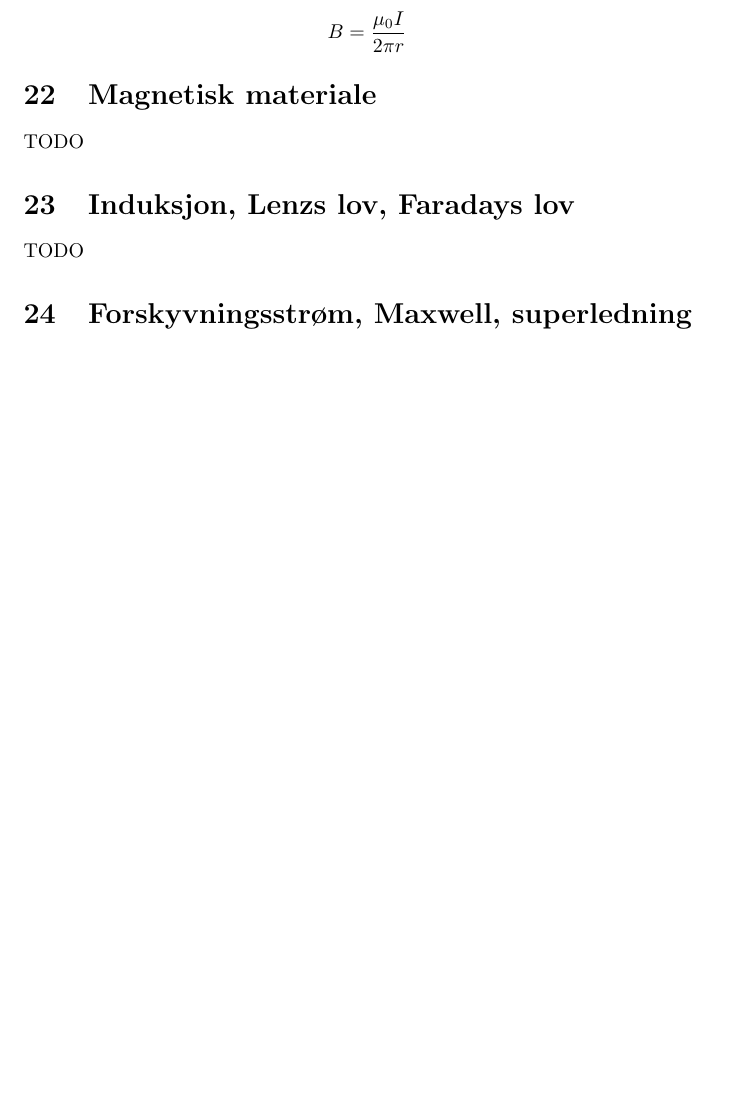
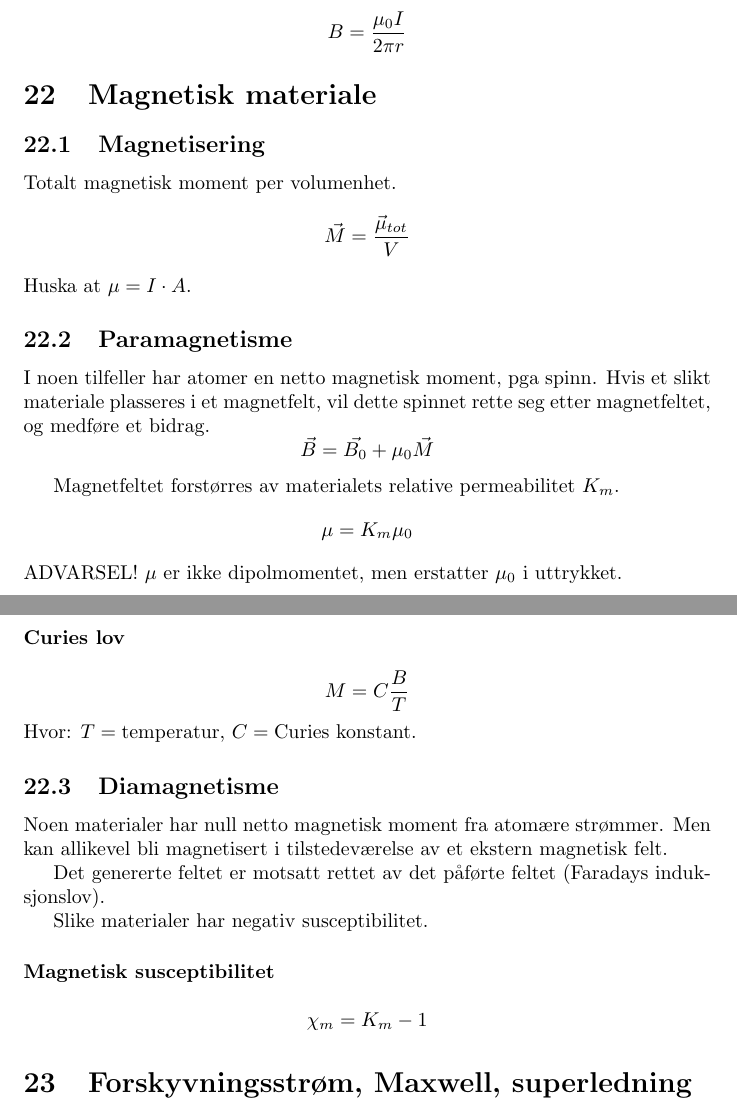
Before and after one commit to byllgrim/fys1120, a LaTeX document (fys1120.tex, which reads tex/dia.tex, tex/magnetis.tex, tex/paramag.tex): part of page 21 of 22 before the commit and two parts of pages 21 and 22 of 23 after it, the two joined at a grey line, cut so that both start at the same text, the shorter picture padded with empty space. Compiled offline with pdfLaTeX.

Commit message:
fullfør om magnetisk materiale

```diff
--- a/fys1120.tex
+++ b/fys1120.tex
@@ -126,9 +126,12 @@
     \subsection{Amperes lov}
       \input{./tex/ampere}
   \section{Magnetisk materiale}
-    TODO
-  \section{Induksjon, Lenzs lov, Faradays lov}
-    TODO
+    \subsection{Magnetisering}
+      \input{./tex/magnetis}
+    \subsection{Paramagnetisme}
+      \input{./tex/paramag}
+    \subsection{Diamagnetisme}
+      \input{./tex/dia}
   \section{Forskyvningsstrøm, Maxwell, superledning}
     TODO
   \section{Induktans, energitetthet i B-felt}
--- /dev/null
+++ b/tex/dia.tex
@@ -0,0 +1,13 @@
+Noen materialer har null netto magnetisk moment fra atomære strømmer.
+Men kan allikevel bli magnetisert i tilstedeværelse av
+et ekstern magnetisk felt.
+
+Det genererte feltet er motsatt rettet av det påførte feltet
+(Faradays induksjonslov).
+
+Slike materialer har negativ susceptibilitet.
+
+
+
+\paragraph{Magnetisk susceptibilitet} \hfill \\
+$$\chi_m = K_m - 1$$
--- /dev/null
+++ b/tex/magnetis.tex
@@ -0,0 +1,3 @@
+Totalt magnetisk moment per volumenhet.
+$$\vec{M} = \frac{\vec{\mu}_{tot}}{V}$$
+Huska at $\mu = I\cdot A$.
--- /dev/null
+++ b/tex/paramag.tex
@@ -0,0 +1,14 @@
+I noen tilfeller har atomer en netto magnetisk moment, pga spinn.
+Hvis et slikt materiale plasseres i et magnetfelt,
+vil dette spinnet rette seg etter magnetfeltet, og medføre et bidrag.
+$$\vec{B} = \vec{B_0} + \mu_0\vec{M}$$
+
+Magnetfeltet forstørres av materialets relative permeabilitet $K_m$.
+$$\mu = K_m\mu_0$$
+ADVARSEL! $\mu$ er ikke dipolmomentet, men erstatter $\mu_0$ i uttrykket.
+
+
+
+\paragraph{Curies lov} \hfill \\
+$$M = C\frac{B}{T}$$
+Hvor: $T = \text{temperatur}$, $C = \text{Curies konstant}$.
```
Also changed, not shown: fys1120.pdf.
